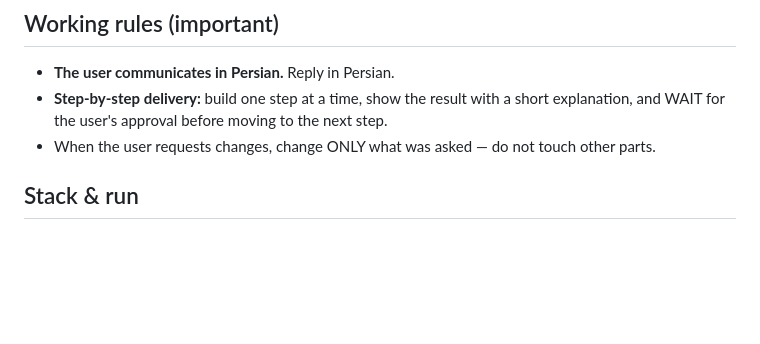
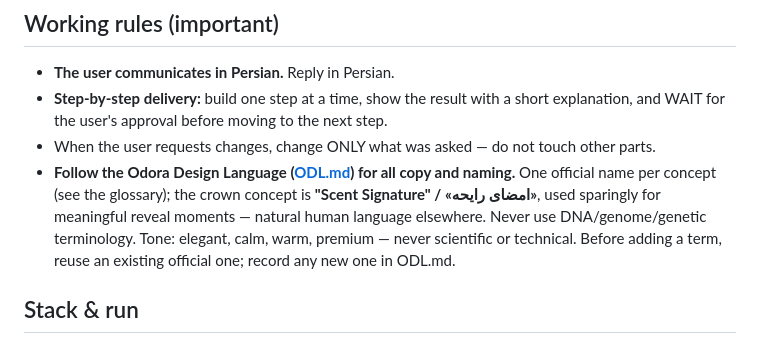
Before and after one commit to Majedmahdavi/odora, a Markdown page: CLAUDE.md, the part around the change. Drawn GitHub-style; blank space fills up the shorter version.

```diff
--- a/CLAUDE.md
+++ b/CLAUDE.md
@@ -13,6 +13,7 @@ user asks for. Run it with `python serve.py` → http://localhost:5500 to see th
 - **The user communicates in Persian.** Reply in Persian.
 - **Step-by-step delivery:** build one step at a time, show the result with a short explanation, and WAIT for the user's approval before moving to the next step.
 - When the user requests changes, change ONLY what was asked — do not touch other parts.
+- **Follow the Odora Design Language ([ODL.md](ODL.md)) for all copy and naming.** One official name per concept (see the glossary); the crown concept is **"Scent Signature" / «امضای رایحه»**, used sparingly for meaningful reveal moments — natural human language elsewhere. Never use DNA/genome/genetic terminology. Tone: elegant, calm, warm, premium — never scientific or technical. Before adding a term, reuse an existing official one; record any new one in ODL.md.
 
 ## Stack & run
 
```
Also changed, not shown: ODL.md (added, +116 -0 lines).
